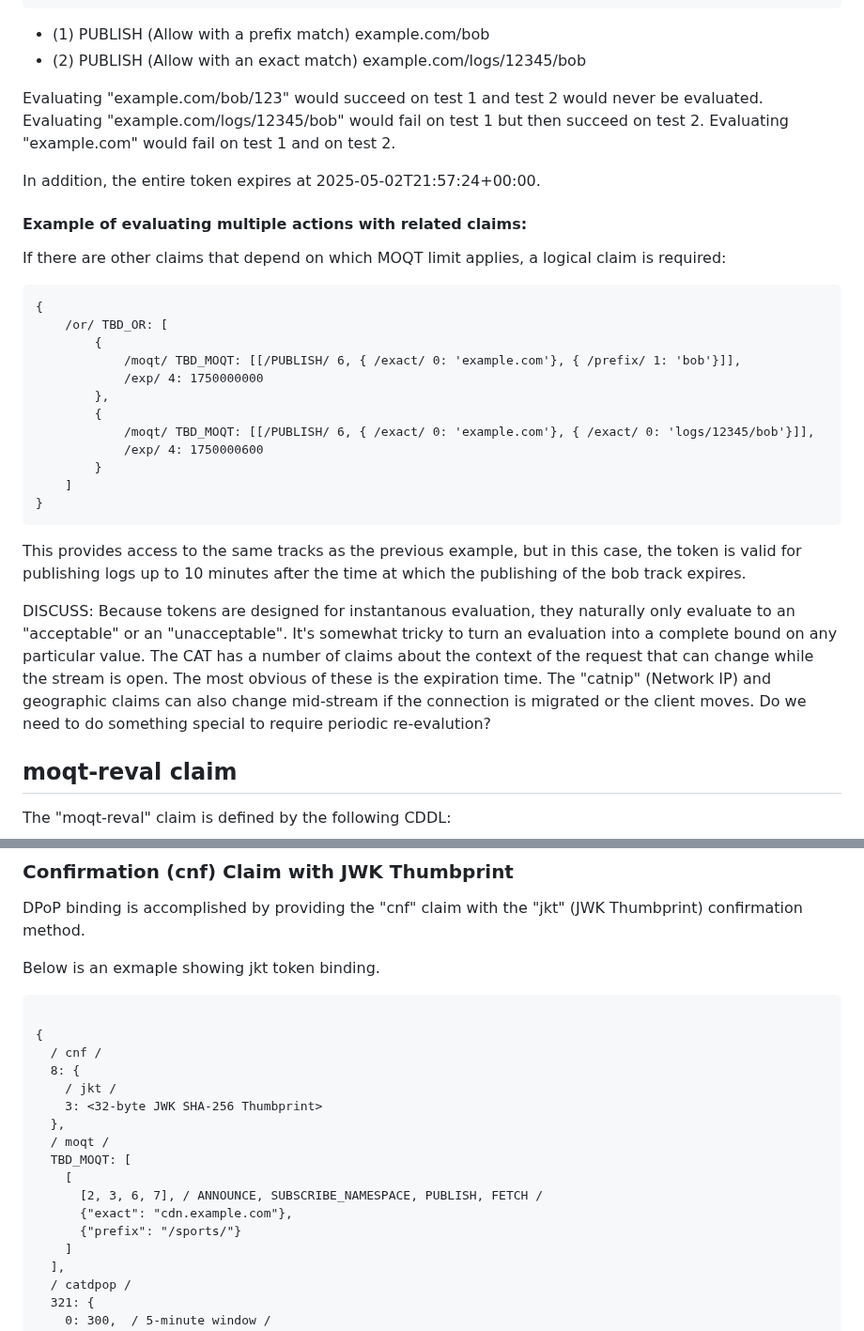
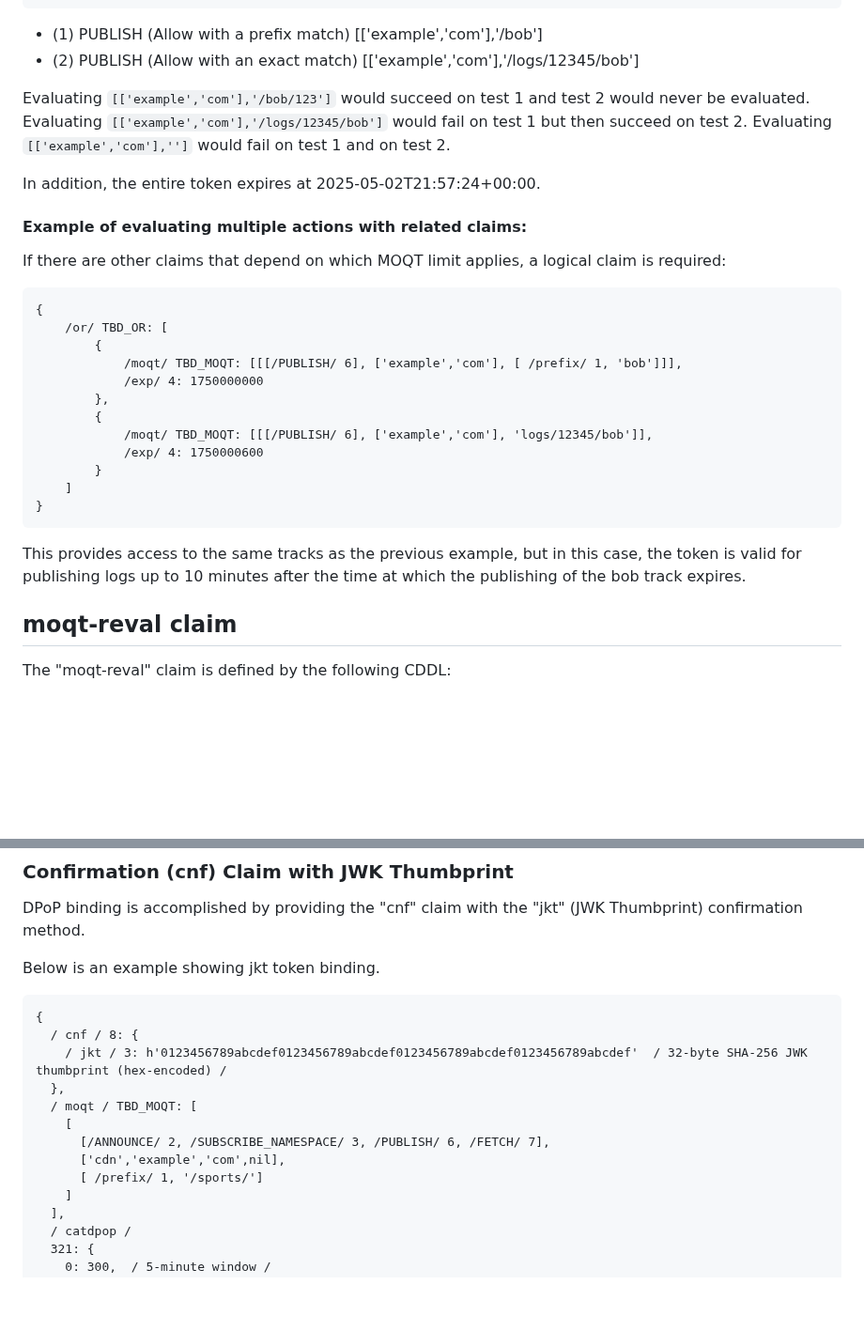
Before and after one commit to moq-wg/CAT-4-MOQT, a Markdown page: draft-ietf-moq-c4m.md, 2 parts joined by grey strips. Shown at 94% size. Drawn GitHub-style; blank space fills up the shorter version.

```diff
--- a/draft-ietf-moq-c4m.md
+++ b/draft-ietf-moq-c4m.md
@@ -296,12 +349,12 @@ the first acceptable result is discovered.
 }
 ~~~~~~~~~~~~~~~
 
-* (1) PUBLISH (Allow with a prefix match) example.com/bob
-* (2) PUBLISH (Allow with an exact match) example.com/logs/12345/bob
+* (1) PUBLISH (Allow with a prefix match) [['example','com'],'/bob']
+* (2) PUBLISH (Allow with an exact match) [['example','com'],'/logs/12345/bob']
 
-Evaluating "example.com/bob/123" would succeed on test 1 and test 2 would never be evaluated.
-Evaluating "example.com/logs/12345/bob" would fail on test 1 but then succeed on test 2.
-Evaluating "example.com" would fail on test 1 and on test 2.
+Evaluating `[['example','com'],'/bob/123']` would succeed on test 1 and test 2 would never be evaluated.
+Evaluating `[['example','com'],'/logs/12345/bob']` would fail on test 1 but then succeed on test 2.
+Evaluating `[['example','com'],'']` would fail on test 1 and on test 2.
 
 In addition, the entire token expires at 2025-05-02T21:57:24+00:00.
 
@@ -313,11 +366,11 @@ If there are other claims that depend on which MOQT limit applies, a logical cla
 {
     /or/ TBD_OR: [
         {
-            /moqt/ TBD_MOQT: [[/PUBLISH/ 6, { /exact/ 0: 'example.com'}, { /prefix/ 1: 'bob'}]],
+            /moqt/ TBD_MOQT: [[[/PUBLISH/ 6], ['example','com'], [ /prefix/ 1, 'bob']]],
             /exp/ 4: 1750000000
         },
         {
-            /moqt/ TBD_MOQT: [[/PUBLISH/ 6, { /exact/ 0: 'example.com'}, { /exact/ 0: 'logs/12345/bob'}]],
+            /moqt/ TBD_MOQT: [[[/PUBLISH/ 6], ['example','com'], 'logs/12345/bob']],
             /exp/ 4: 1750000600
         }
     ]
@@ -327,15 +380,6 @@ If there are other claims that depend on which MOQT limit applies, a logical cla
 This provides access to the same tracks as the previous example, but in this
 case, the token is valid for publishing logs up to 10 minutes after the time at
 which the publishing of the bob track expires.
-
-DISCUSS: Because tokens are designed for instantanous evaluation, they
-naturally only evaluate to an "acceptable" or an "unacceptable". It's somewhat
-tricky to turn an evaluation into a complete bound on any particular value. The
-CAT has a number of claims about the context of the request that can change
-while the stream is open. The most obvious of these is the expiration time. The
-"catnip" (Network IP) and geographic claims can also change mid-stream if the
-connection is migrated or the client moves. Do we need to do something special
-to require periodic re-evalution?
 
 ## moqt-reval claim
 
@@ -400,22 +444,18 @@ operations.
 DPoP binding is accomplished by providing the "cnf" claim with the "jkt"
 (JWK Thumbprint) confirmation method.
 
-Below is an exmaple showing jkt token binding.
+Below is an example showing jkt token binding.
 
 ~~~~
-
 {
-  / cnf /
-  8: {
-    / jkt /
-    3: <32-byte JWK SHA-256 Thumbprint>
+  / cnf / 8: {
+    / jkt / 3: h'0123456789abcdef0123456789abcdef0123456789abcdef0123456789abcdef'  / 32-byte SHA-256 JWK thumbprint (hex-encoded) /
   },
-  / moqt /
-  TBD_MOQT: [
+  / moqt / TBD_MOQT: [
     [
-      [2, 3, 6, 7], / ANNOUNCE, SUBSCRIBE_NAMESPACE, PUBLISH, FETCH /
-      {"exact": "cdn.example.com"},
-      {"prefix": "/sports/"}
+      [/ANNOUNCE/ 2, /SUBSCRIBE_NAMESPACE/ 3, /PUBLISH/ 6, /FETCH/ 7],
+      ['cdn','example','com',nil],
+      [ /prefix/ 1, '/sports/']
     ]
   ],
   / catdpop /
```
Also changed, not shown: other parts of draft-ietf-moq-c4m.md (+98 -45 lines).
